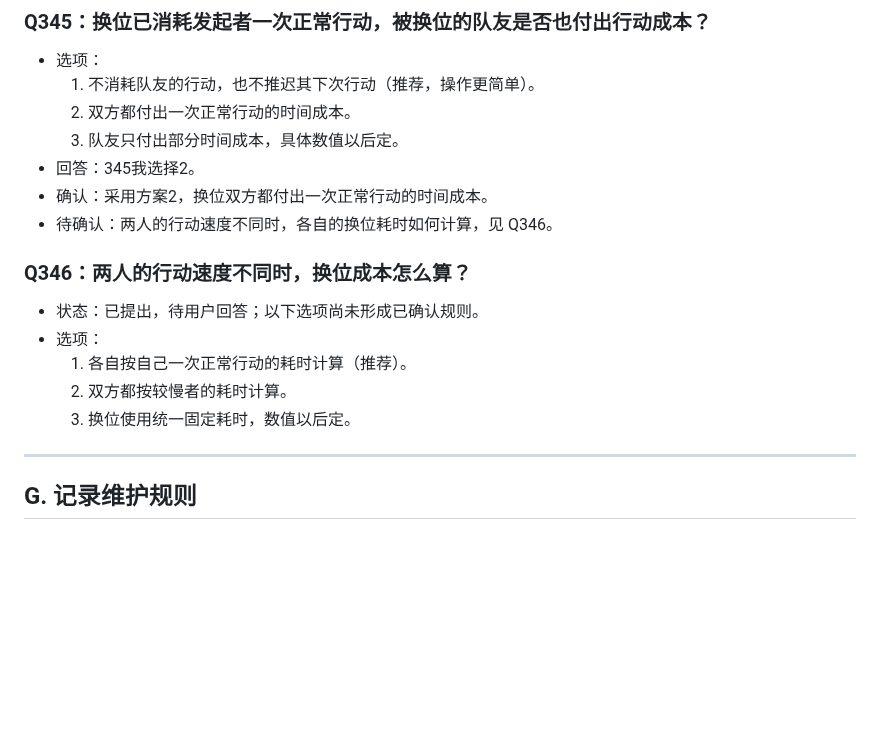
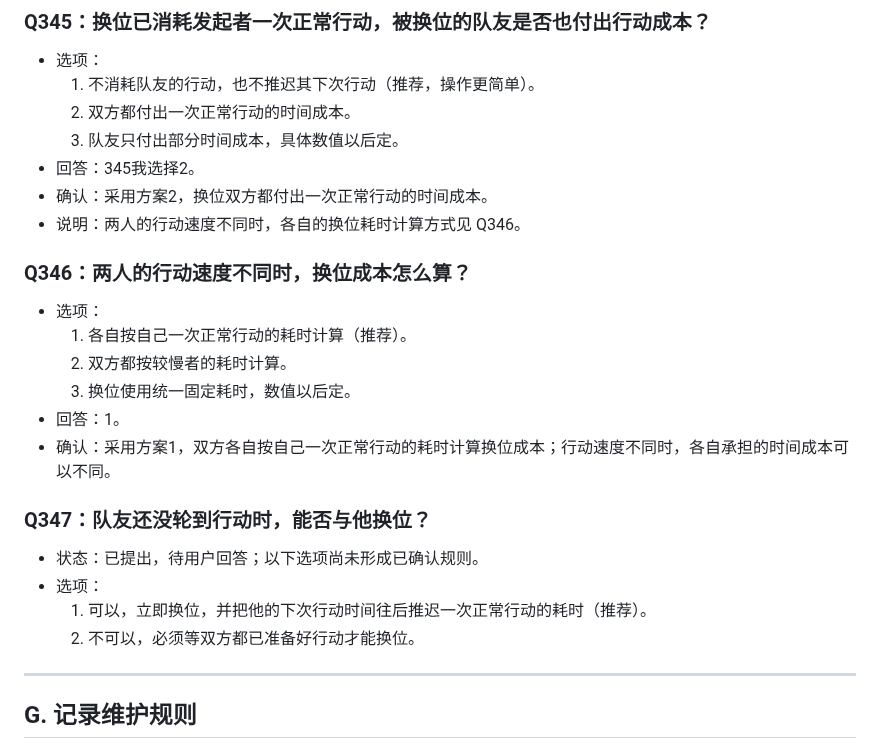
Before and after one commit to Kinkairy/blackstone-h5, a Markdown page: docs/design-interview.md, the part around the change. Rendered like a GitHub page; blank space fills up the shorter version.

Commit message:
docs: confirm Q346 individual swap duration and record pending Q347

```diff
--- a/docs/design-interview.md
+++ b/docs/design-interview.md
@@ -1448,15 +1448,23 @@
   3. 队友只付出部分时间成本，具体数值以后定。
 - 回答：345我选择2。
 - 确认：采用方案2，换位双方都付出一次正常行动的时间成本。
-- 待确认：两人的行动速度不同时，各自的换位耗时如何计算，见 Q346。
+- 说明：两人的行动速度不同时，各自的换位耗时计算方式见 Q346。
 
 
 ### Q346：两人的行动速度不同时，换位成本怎么算？
-- 状态：已提出，待用户回答；以下选项尚未形成已确认规则。
 - 选项：
   1. 各自按自己一次正常行动的耗时计算（推荐）。
   2. 双方都按较慢者的耗时计算。
   3. 换位使用统一固定耗时，数值以后定。
+- 回答：1。
+- 确认：采用方案1，双方各自按自己一次正常行动的耗时计算换位成本；行动速度不同时，各自承担的时间成本可以不同。
+
+
+### Q347：队友还没轮到行动时，能否与他换位？
+- 状态：已提出，待用户回答；以下选项尚未形成已确认规则。
+- 选项：
+  1. 可以，立即换位，并把他的下次行动时间往后推迟一次正常行动的耗时（推荐）。
+  2. 不可以，必须等双方都已准备好行动才能换位。
 
 ---
 
```
